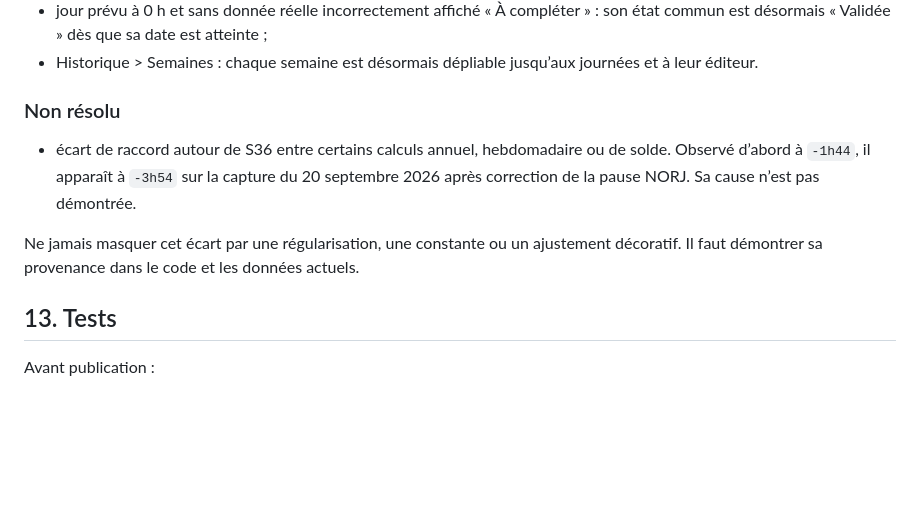
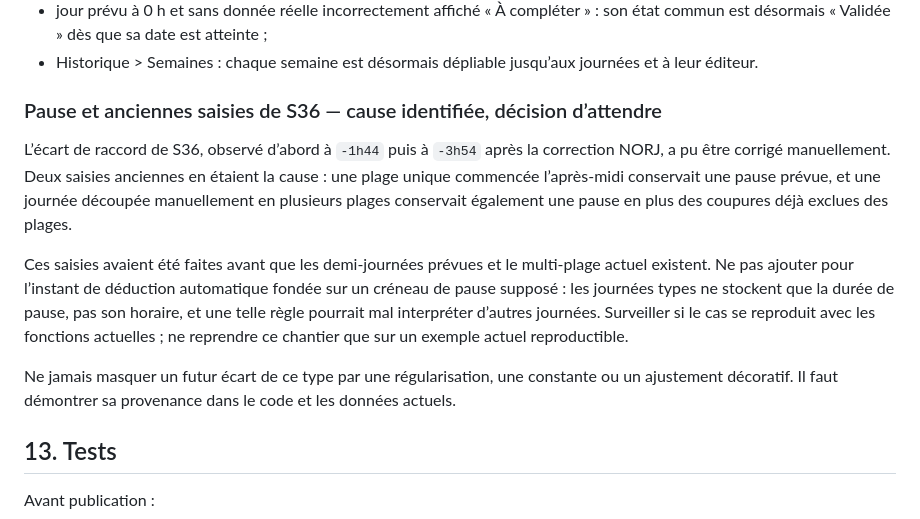
Before and after one commit to lemlaurie-hub/mes-heures, a Markdown page: README_LEON.md, the part around the change. GitHub-like rendering; blank space fills up the shorter version.

Commit message:
Record decision to monitor legacy pause cases

```diff
--- a/README_LEON.md
+++ b/README_LEON.md
@@ -230,11 +230,13 @@ Accès direct depuis l’écran du téléphone, navigation basse, gros boutons,
 - jour prévu à 0 h et sans donnée réelle incorrectement affiché « À compléter » : son état commun est désormais « Validée » dès que sa date est atteinte ;
 - Historique > Semaines : chaque semaine est désormais dépliable jusqu’aux journées et à leur éditeur.
 
-### Non résolu
+### Pause et anciennes saisies de S36 — cause identifiée, décision d’attendre
 
-- écart de raccord autour de S36 entre certains calculs annuel, hebdomadaire ou de solde. Observé d’abord à `-1h44`, il apparaît à `-3h54` sur la capture du 20 septembre 2026 après correction de la pause NORJ. Sa cause n’est pas démontrée.
+L’écart de raccord de S36, observé d’abord à `-1h44` puis à `-3h54` après la correction NORJ, a pu être corrigé manuellement. Deux saisies anciennes en étaient la cause : une plage unique commencée l’après-midi conservait une pause prévue, et une journée découpée manuellement en plusieurs plages conservait également une pause en plus des coupures déjà exclues des plages.
 
-Ne jamais masquer cet écart par une régularisation, une constante ou un ajustement décoratif. Il faut démontrer sa provenance dans le code et les données actuels.
+Ces saisies avaient été faites avant que les demi-journées prévues et le multi-plage actuel existent. Ne pas ajouter pour l’instant de déduction automatique fondée sur un créneau de pause supposé : les journées types ne stockent que la durée de pause, pas son horaire, et une telle règle pourrait mal interpréter d’autres journées. Surveiller si le cas se reproduit avec les fonctions actuelles ; ne reprendre ce chantier que sur un exemple actuel reproductible.
+
+Ne jamais masquer un futur écart de ce type par une régularisation, une constante ou un ajustement décoratif. Il faut démontrer sa provenance dans le code et les données actuels.
 
 ## 13. Tests
 
```
